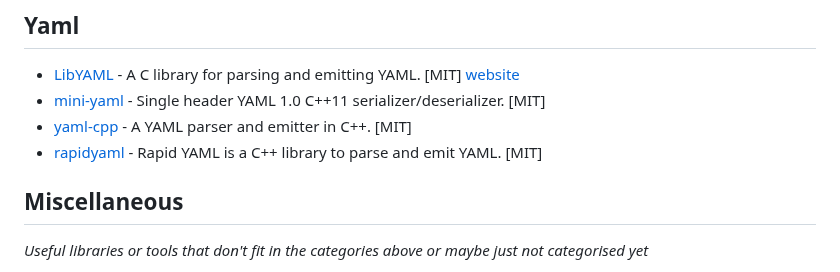
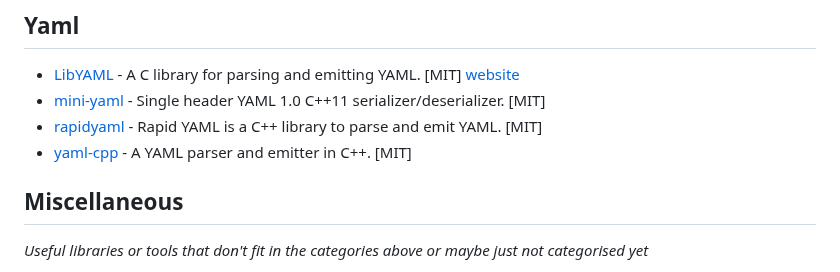
Before and after one commit to fffaraz/awesome-cpp, a Markdown page: README.md, the part around the change. Rendered like a GitHub page.

Commit message:
Sort Yaml category (#1621)

```diff
--- a/README.md
+++ b/README.md
@@ -1176,8 +1176,8 @@ A curated list of awesome C++ (or C) frameworks, libraries, resources, and shiny
 
 * [LibYAML](https://github.com/yaml/libyaml) - A C library for parsing and emitting YAML. [MIT] [website](https://pyyaml.org/wiki/LibYAML)
 * [mini-yaml](https://github.com/jimmiebergmann/mini-yaml) - Single header YAML 1.0 C++11 serializer/deserializer. [MIT]
+* [rapidyaml](https://github.com/biojppm/rapidyaml) - Rapid YAML is a C++ library to parse and emit YAML. [MIT]
 * [yaml-cpp](https://github.com/jbeder/yaml-cpp) - A YAML parser and emitter in C++. [MIT]
-* [rapidyaml](https://github.com/biojppm/rapidyaml) - Rapid YAML is a C++ library to parse and emit YAML. [MIT]
 
 ## Miscellaneous
 *Useful libraries or tools that don't fit in the categories above or maybe just not categorised yet*
```
